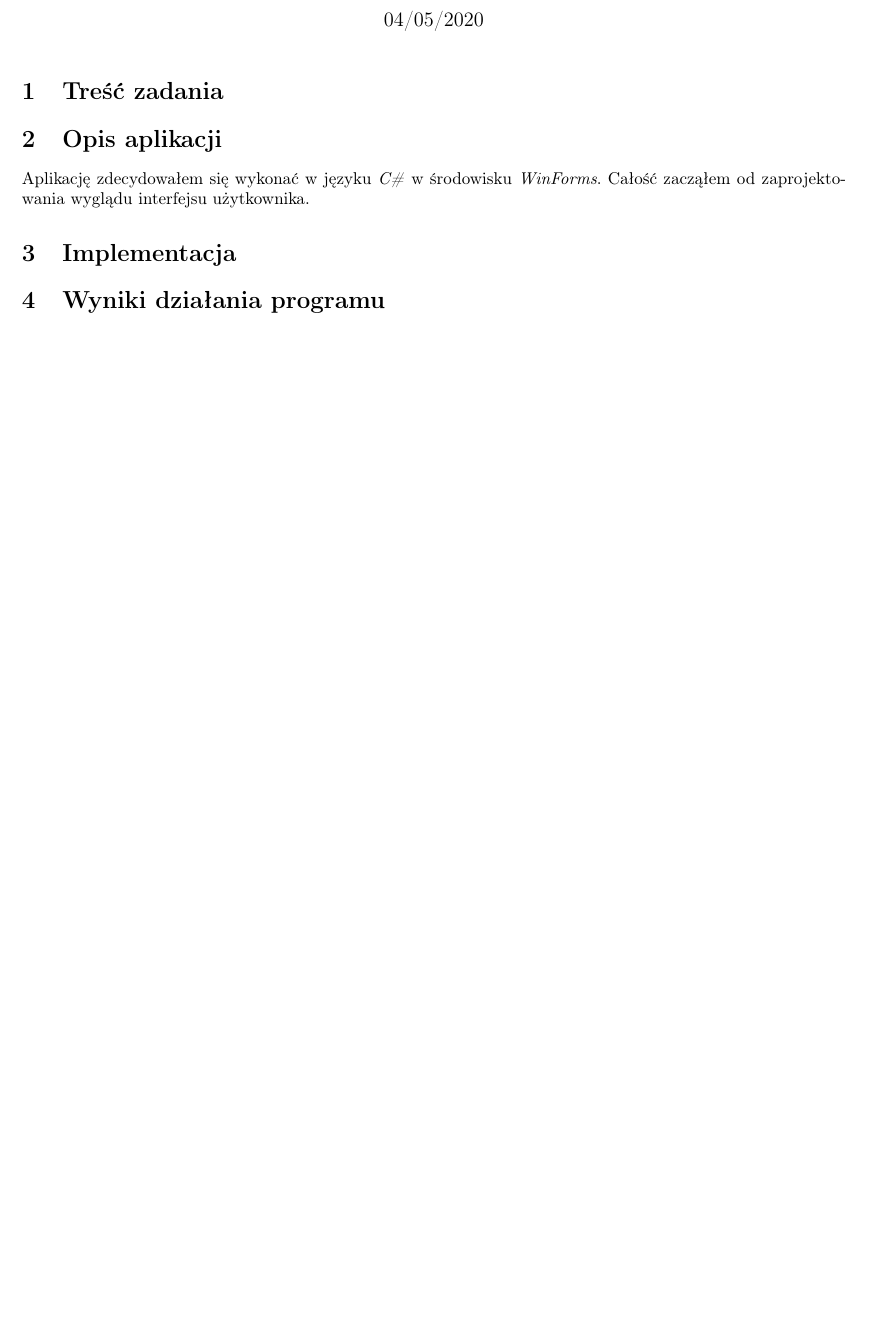
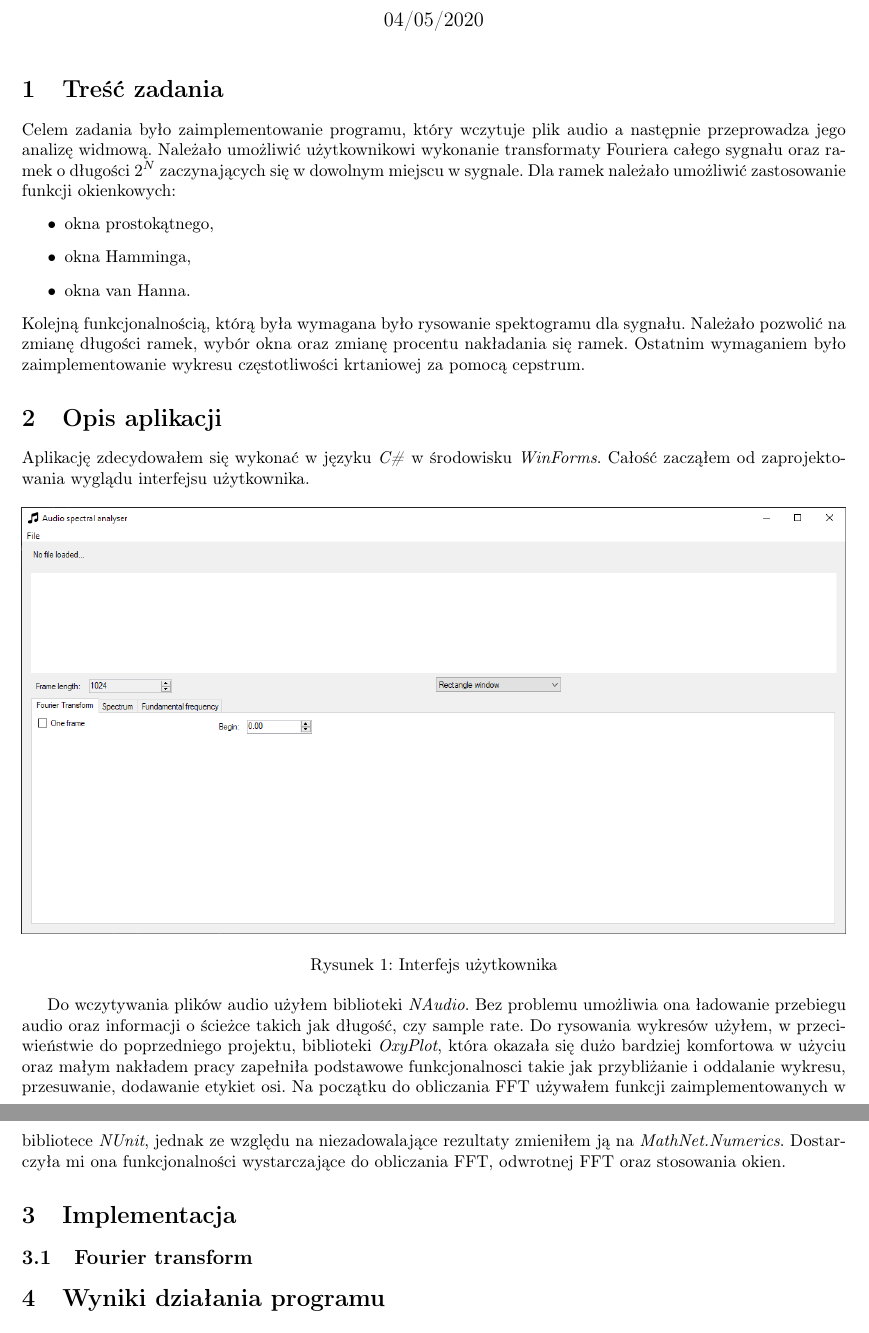
Before and after one commit to Sliwson/audio-spectral-analyser, a LaTeX document (report/report.tex): part of the page before the commit and two parts of pages 1 and 2 of 2 after it, the two joined at a grey line, cut so that both start at the same text, the shorter picture padded with empty space. Compiled offline with pdfLaTeX.

Commit message:
Write first two sections

```diff
--- a/report/report.tex
+++ b/report/report.tex
@@ -24,12 +24,28 @@
   \pagenumbering{arabic}
 
 \section{Treść zadania}
+Celem zadania było zaimplementowanie programu, który wczytuje plik audio a następnie przeprowadza jego analizę widmową. Należało umożliwić użytkownikowi wykonanie transformaty Fouriera całego sygnału oraz ramek o długości $2^N$ zaczynających się w dowolnym miejscu w sygnale. Dla ramek należało umożliwić zastosowanie funkcji okienkowych:
+\begin{itemize}
+\item okna prostokątnego,
+\item okna Hamminga,
+\item okna van Hanna.
+\end{itemize}
+Kolejną funkcjonalnością, którą była wymagana było rysowanie spektogramu dla sygnału. Należało pozwolić na zmianę długości ramek, wybór okna oraz zmianę procentu nakładania się ramek. Ostatnim wymaganiem było zaimplementowanie wykresu częstotliwości krtaniowej za pomocą cepstrum.
 
 \section{Opis aplikacji}
 
 Aplikację zdecydowałem się wykonać w języku \textit{C\#} w środowisku \textit{WinForms}. Całość zacząłem od zaprojektowania wyglądu interfejsu użytkownika.
 
+\begin{figure}[h]
+\includegraphics[width=\textwidth]{scr1.png}
+\caption{Interfejs użytkownika}
+\label{fig:interface}
+\end{figure}
+
+Do wczytywania plików audio użyłem biblioteki \textit{NAudio}. Bez problemu umożliwia ona ładowanie przebiegu audio oraz informacji o ścieżce takich jak długość, czy sample rate. Do rysowania wykresów użyłem, w przeciwieństwie do poprzedniego projektu, biblioteki \textit{OxyPlot}, która okazała się dużo bardziej komfortowa w użyciu oraz małym nakładem pracy zapełniła podstawowe funkcjonalnosci takie jak przybliżanie i oddalanie wykresu, przesuwanie, dodawanie etykiet osi. Na początku do obliczania FFT używałem funkcji zaimplementowanych w bibliotece \textit{NUnit}, jednak ze względu na niezadowalające rezultaty zmieniłem ją na \textit{MathNet.Numerics}. Dostarczyła mi ona funkcjonalności wystarczające do obliczania FFT, odwrotnej FFT oraz stosowania okien.
+
 \section{Implementacja}
+\subsection{Fourier transform}
 
 \section{Wyniki działania programu}
 
```
Also changed, not shown: report/images/scr1.png (added).
